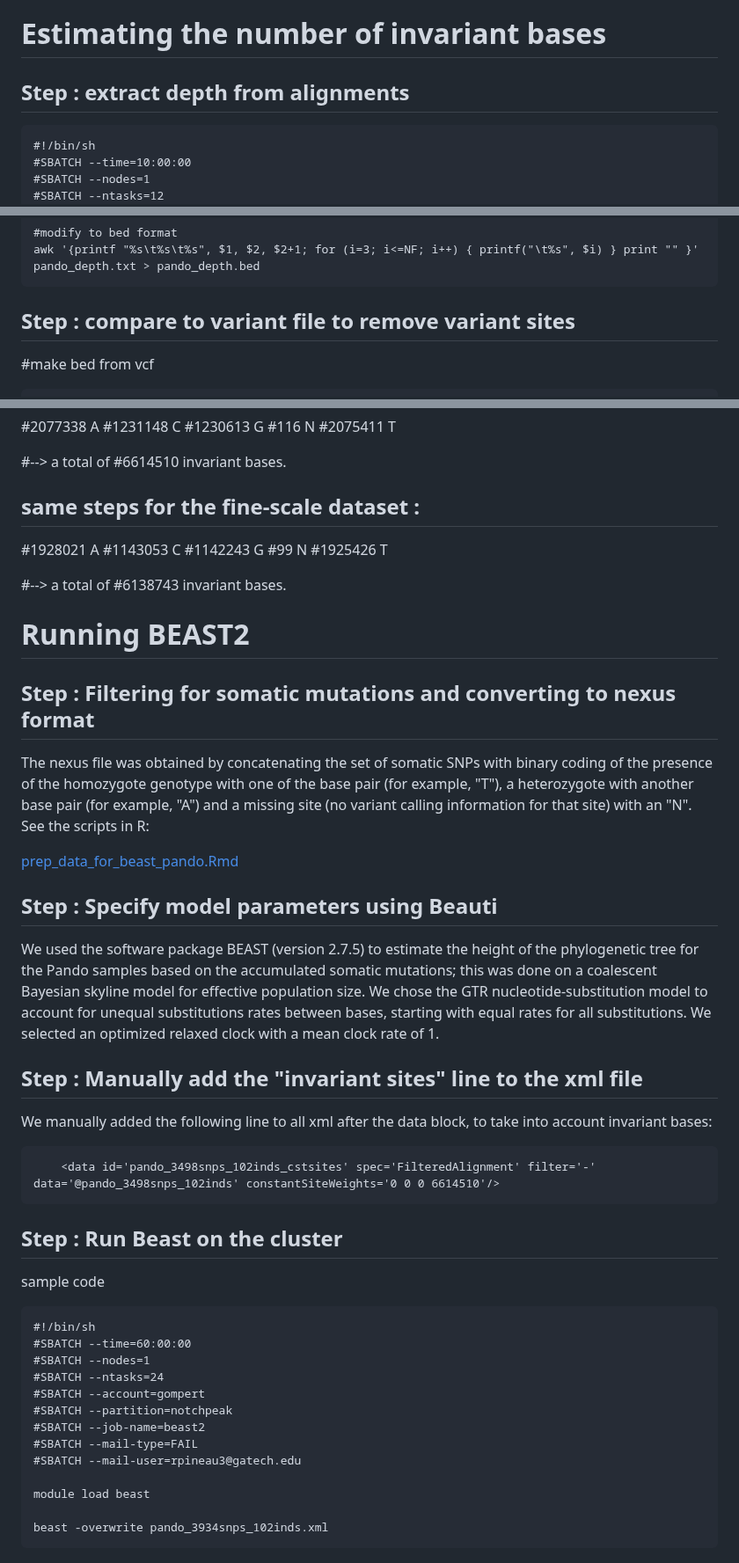
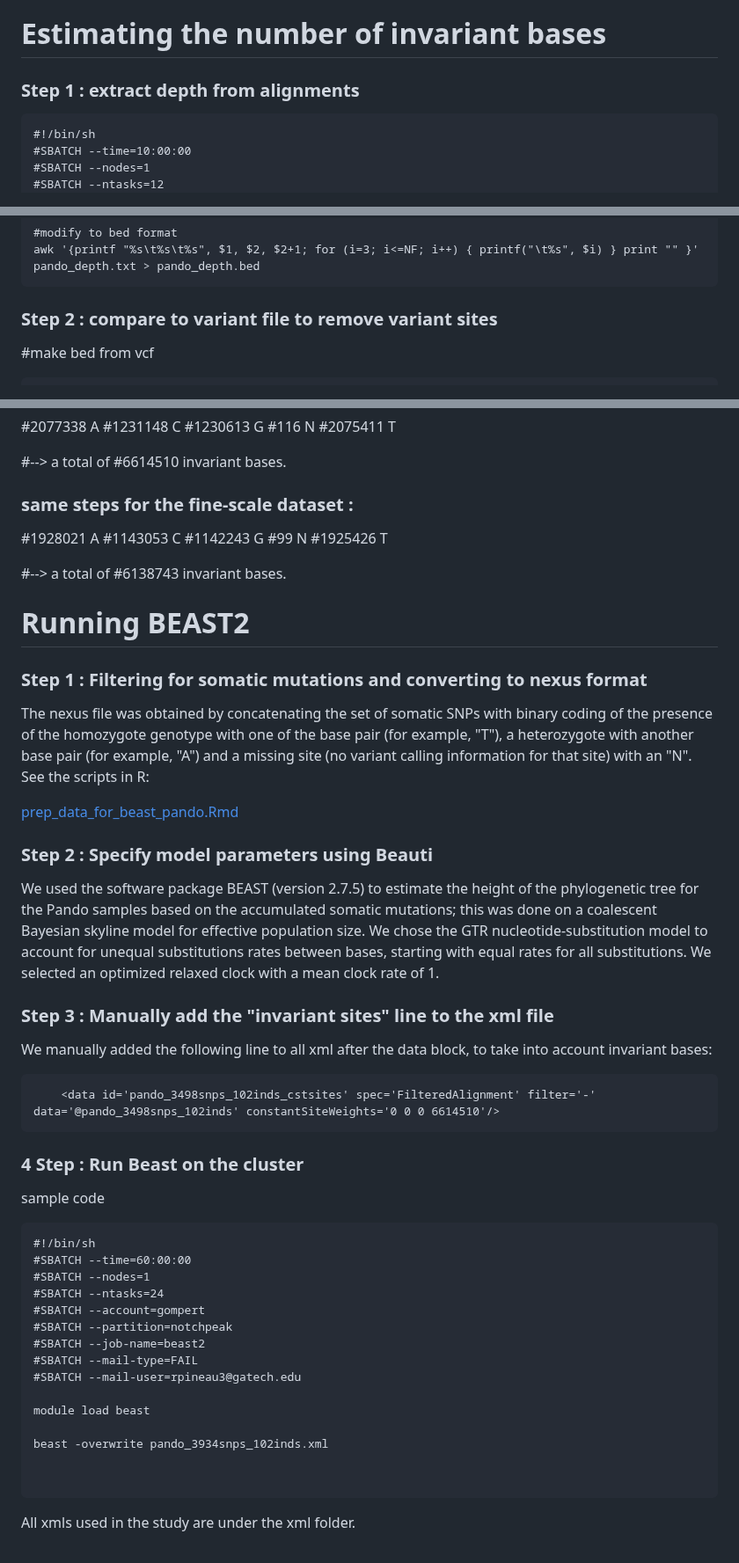
Before and after one commit to rozenn-pineau/pando, a Markdown page: README.md, 3 parts joined by grey strips. Shown at 88% size. Rendered like a GitHub page.

````diff
--- a/README.md
+++ b/README.md
@@ -3,7 +3,7 @@ Scripts and notes for the Pando project.
 
 #  Estimating the number of invariant bases
 
-## Step : extract depth from alignments
+### Step 1 : extract depth from alignments
 ```
 #!/bin/sh
 #SBATCH --time=10:00:00
@@ -30,7 +30,7 @@ samtools depth -f $bam_list --reference $ref -q 20 -Q 30 > pando_depth.txt
 awk '{printf "%s\t%s\t%s", $1, $2, $2+1; for (i=3; i<=NF; i++) { printf("\t%s", $i) } print "" }'  pando_depth.txt > pando_depth.bed
 ```
 
-## Step : compare to variant file to remove variant sites
+### Step 2 : compare to variant file to remove variant sites
 
 #make bed from vcf
 ```
@@ -127,7 +127,7 @@ cat invar_bases_pando.fa | grep -v "^>" | sort | uniq -c
 
 #--> a total of #6614510 invariant bases.
 
-## same steps for the fine-scale dataset :
+### same steps for the fine-scale dataset :
 #1928021 A
 #1143053 C
 #1142243 G
@@ -138,18 +138,18 @@ cat invar_bases_pando.fa | grep -v "^>" | sort | uniq -c
 
 #  Running BEAST2
 
-## Step : Filtering for somatic mutations and converting to nexus format
+### Step 1 : Filtering for somatic mutations and converting to nexus format
 
 The nexus file was obtained by concatenating the set of somatic SNPs with binary coding of the presence of the homozygote genotype with one of the base pair (for example, "T"), a heterozygote with another base pair (for example, "A") and a missing site (no variant calling information for that site) with an "N".
 See the scripts in R:
 
 [prep_data_for_beast_pando.Rmd](https://github.com/rozenn-pineau/pando/blob/main/prep_data_for_beast_pando.Rmd)
 
-## Step : Specify model parameters using Beauti
+### Step 2 : Specify model parameters using Beauti
 
 We used the software package BEAST (version 2.7.5) to estimate the height of the phylogenetic tree for the Pando samples based on the accumulated somatic mutations; this was done on a coalescent Bayesian skyline model for effective population size. We chose the GTR nucleotide-substitution model to account for unequal substitutions rates between bases, starting with equal rates for all substitutions. We selected an optimized relaxed clock with a mean clock rate of 1.
 
-## Step : Manually add the "invariant sites" line to the xml file
+### Step 3 : Manually add the "invariant sites" line to the xml file
 
 We manually added the following line to all xml after the data block, to take into account invariant bases:
 
@@ -157,7 +157,7 @@ We manually added the following line to all xml after the data block, to take in
     <data id='pando_3498snps_102inds_cstsites' spec='FilteredAlignment' filter='-' data='@pando_3498snps_102inds' constantSiteWeights='0 0 0 6614510'/>
 ```
 
-## Step : Run Beast on the cluster
+### 4 Step : Run Beast on the cluster
 
 sample code
 
@@ -175,4 +175,7 @@ sample code
 module load beast
 
 beast -overwrite pando_3934snps_102inds.xml
+
+
 ```
+All xmls used in the study are under the xml folder.
````
Also changed, not shown: other parts of README.md (+2 -2 lines).
